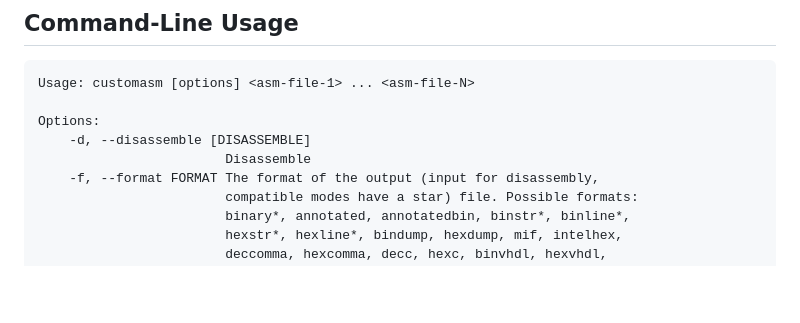
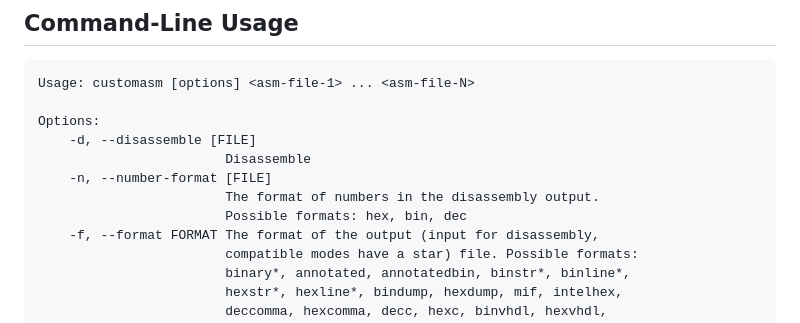
Before and after one commit to hlorenzi/customasm, a Markdown page: README.md, the part around the change. Drawn GitHub-style; blank space fills up the shorter version.

```diff
--- a/README.md
+++ b/README.md
@@ -101,8 +101,11 @@ instructions into binary code:
 Usage: customasm [options] <asm-file-1> ... <asm-file-N>
 
 Options:
-    -d, --disassemble [DISASSEMBLE]
+    -d, --disassemble [FILE]
                         Disassemble
+    -n, --number-format [FILE]
+                        The format of numbers in the disassembly output.
+                        Possible formats: hex, bin, dec
     -f, --format FORMAT The format of the output (input for disassembly,
                         compatible modes have a star) file. Possible formats:
                         binary*, annotated, annotatedbin, binstr*, binline*,
```
